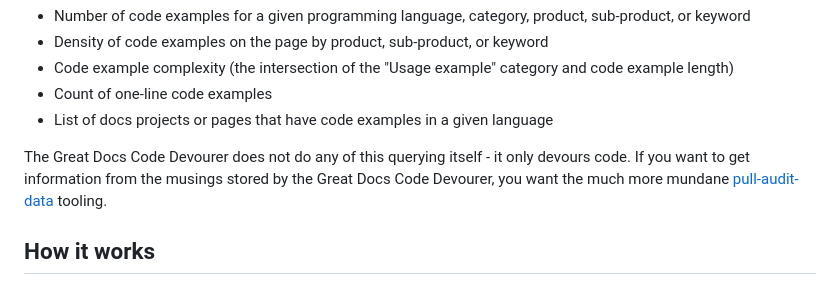
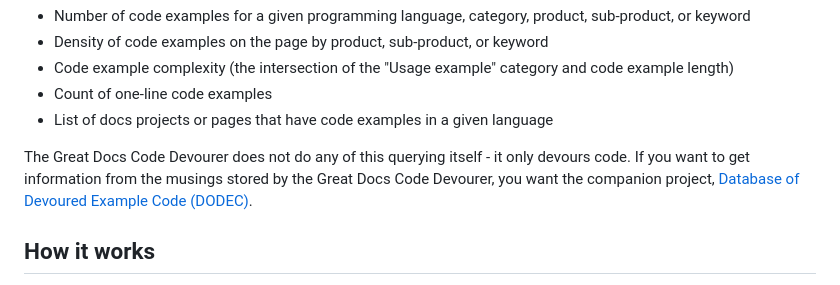
Before and after one commit to mongodb/code-example-tooling, a Markdown page: audit/gdcd/README.md, the part around the change. Rendered like a GitHub page.

Commit message:
Refer to new project name in companion project readme

```diff
--- a/audit/gdcd/README.md
+++ b/audit/gdcd/README.md
@@ -22,8 +22,8 @@ code and metadata enables us get interesting information about the code examples
 - List of docs projects or pages that have code examples in a given language
 
 The Great Docs Code Devourer does not do any of this querying itself - it only devours code. If you want to get information
-from the musings stored by the Great Docs Code Devourer, you want the much more mundane
-[pull-audit-data](https://github.com/mongodb/code-example-tooling/tree/main/audit/pull-audit-data) tooling.
+from the musings stored by the Great Docs Code Devourer, you want the companion project,
+[Database of Devoured Example Code (DODEC)](https://github.com/mongodb/code-example-tooling/tree/main/audit/dodec).
 
 ## How it works
 
```
